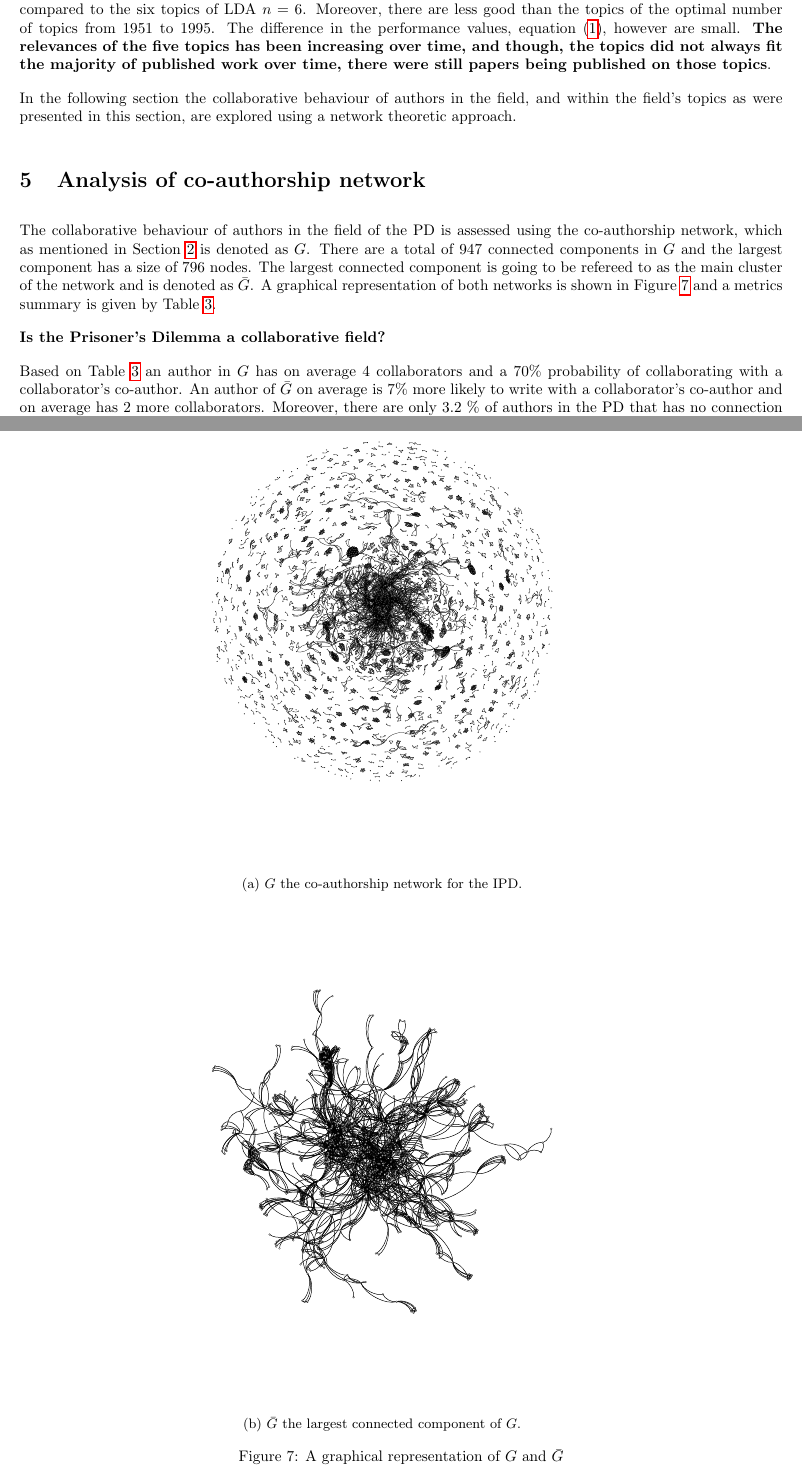
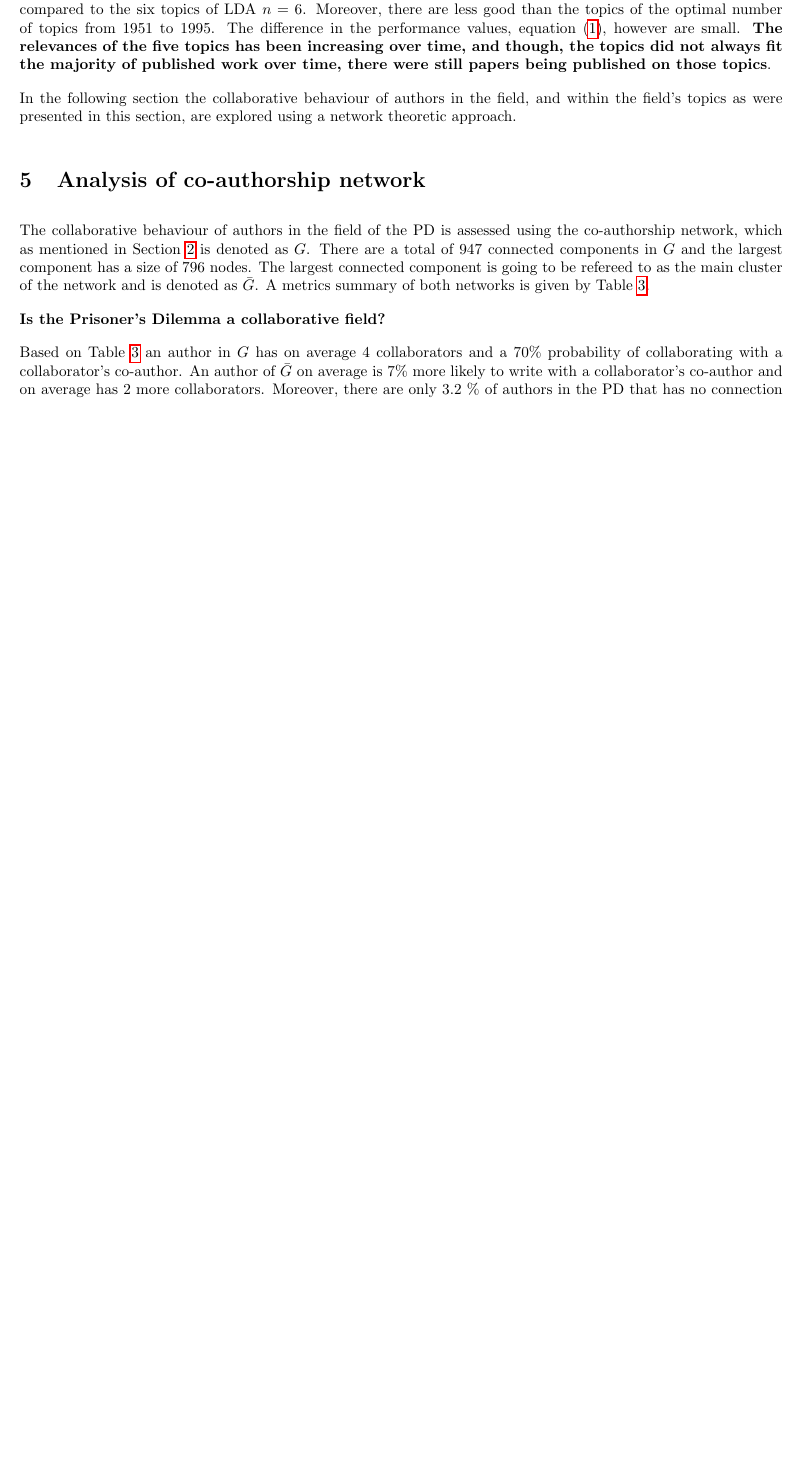
Before and after one commit to Nikoleta-v3/bibliometric-study-of-the-prisoners-dilemma, a LaTeX paper (main.tex): two parts of pages 9 and 11 of 23 before the commit and part of page 9 of 22 after it, the two joined at a grey line, cut so that both start at the same text, the shorter picture padded with empty space. Compiled offline with pdfLaTeX; a LaTeX package or settings file that is missing is left out.

Commit message:
remove networks graphical representation

```diff
--- a/main.tex
+++ b/main.tex
@@ -639,21 +639,8 @@ Section~\ref{section:methodology} is denoted as \(G\). There are a total of
 \connectedcomponents connected components in \(G\) and the largest component has
 a size of \largestcc nodes. The largest connected component is going to be
 refereed to as the main cluster of the network and is denoted as \(\bar{G}\). A
-graphical representation of both networks is shown in
-Figure~\ref{fig:graphical_representation_graphs} and a metrics summary is given
+metrics summary of both networks is given
 by Table~\ref{table:network_comparison.tex}.
-
-\begin{figure}[!hbtp]\vspace{-2cm}
-    \begin{subfigure}{.95\textwidth}\centering
-        \includegraphics[width=.5\textwidth]{./assets/images/pd_network.pdf}
-        \caption{\(G\) the co-authorship network for the IPD.}
-    \end{subfigure}\hfill
-    \begin{subfigure}{.95\textwidth}\centering
-        \includegraphics[width=.5\textwidth]{./assets/images/pd_network_cluster.pdf}
-        \caption{\(\bar{G}\) the largest connected component of \(G\).}
-     \end{subfigure}
-     \caption{A graphical representation of \(G\) and \(\bar{G}\)}\label{fig:graphical_representation_graphs}
-\end{figure}
 
 \textbf{Is the Prisoner's Dilemma a collaborative field?}
 
```
Also changed, not shown: main.pdf.
